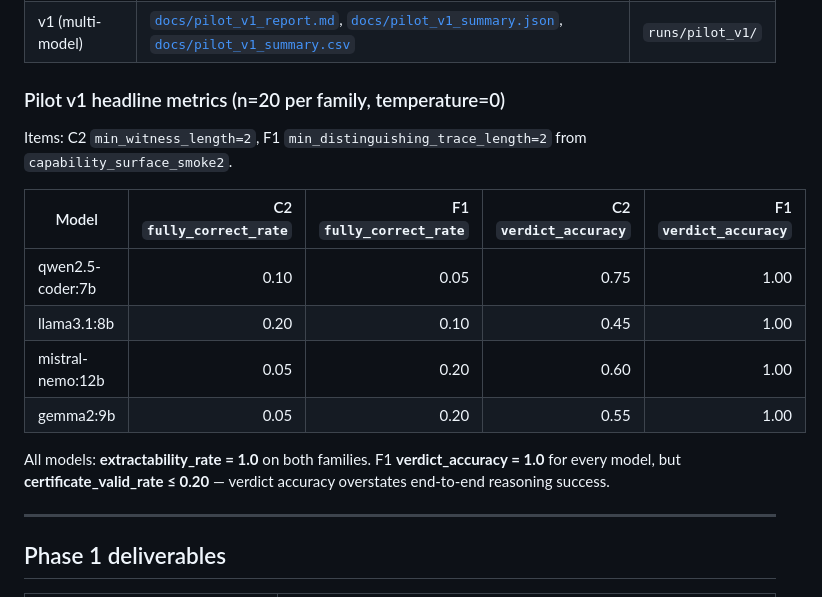
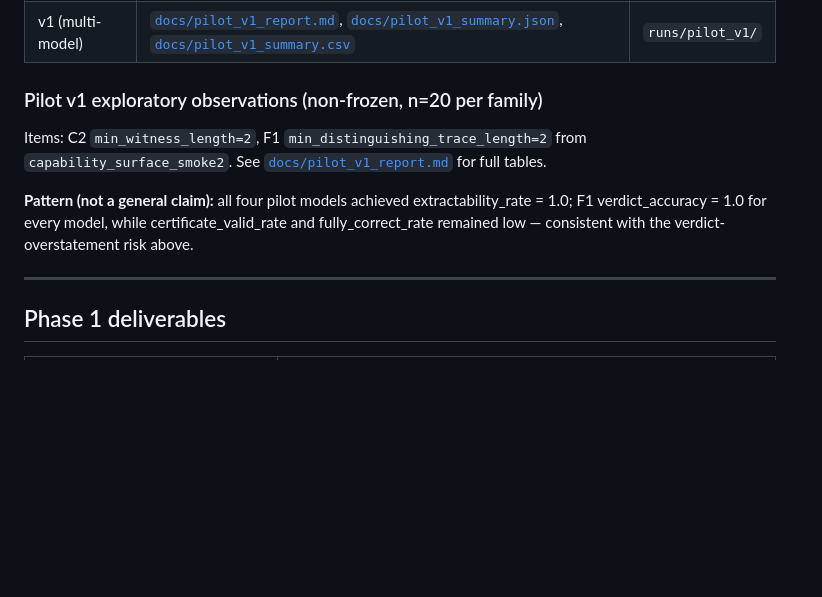
Before and after one commit to cesar-andress/fsmreasonbench, a Markdown page: PROJECT_STATUS.md, the part around one of its changes. Drawn GitHub-style; blank space fills up the shorter version.

```diff
--- a/PROJECT_STATUS.md
+++ b/PROJECT_STATUS.md
@@ -100,18 +135,11 @@ Exploratory local-model runs; **not frozen cohorts**. Raw transcripts and JSONL
 | v0 (single model) | [`docs/pilot_v0_report.md`](docs/pilot_v0_report.md), [`docs/pilot_v0_summary.json`](docs/pilot_v0_summary.json) | `runs/pilot_v0/` |
 | v1 (multi-model) | [`docs/pilot_v1_report.md`](docs/pilot_v1_report.md), [`docs/pilot_v1_summary.json`](docs/pilot_v1_summary.json), [`docs/pilot_v1_summary.csv`](docs/pilot_v1_summary.csv) | `runs/pilot_v1/` |
 
-### Pilot v1 headline metrics (n=20 per family, temperature=0)
+### Pilot v1 exploratory observations (non-frozen, n=20 per family)
 
-Items: C2 `min_witness_length=2`, F1 `min_distinguishing_trace_length=2` from `capability_surface_smoke2`.
+Items: C2 `min_witness_length=2`, F1 `min_distinguishing_trace_length=2` from `capability_surface_smoke2`. See [`docs/pilot_v1_report.md`](docs/pilot_v1_report.md) for full tables.
 
-| Model | C2 `fully_correct_rate` | F1 `fully_correct_rate` | C2 `verdict_accuracy` | F1 `verdict_accuracy` |
-|-------|-------------------------:|-------------------------:|------------------------:|------------------------:|
-| qwen2.5-coder:7b | 0.10 | 0.05 | 0.75 | 1.00 |
-| llama3.1:8b | 0.20 | 0.10 | 0.45 | 1.00 |
-| mistral-nemo:12b | 0.05 | 0.20 | 0.60 | 1.00 |
-| gemma2:9b | 0.05 | 0.20 | 0.55 | 1.00 |
-
-All models: **extractability_rate = 1.0** on both families. F1 **verdict_accuracy = 1.0** for every model, but **certificate_valid_rate ≤ 0.20** — verdict accuracy overstates end-to-end reasoning success.
+**Pattern (not a general claim):** all four pilot models achieved extractability_rate = 1.0; F1 verdict_accuracy = 1.0 for every model, while certificate_valid_rate and fully_correct_rate remained low — consistent with the verdict-overstatement risk above.
 
 ---
 
```
Also changed, not shown: other parts of PROJECT_STATUS.md (+35 -0 lines), docs/IMPLEMENTATION_ROADMAP.md (+32 -0 lines).
